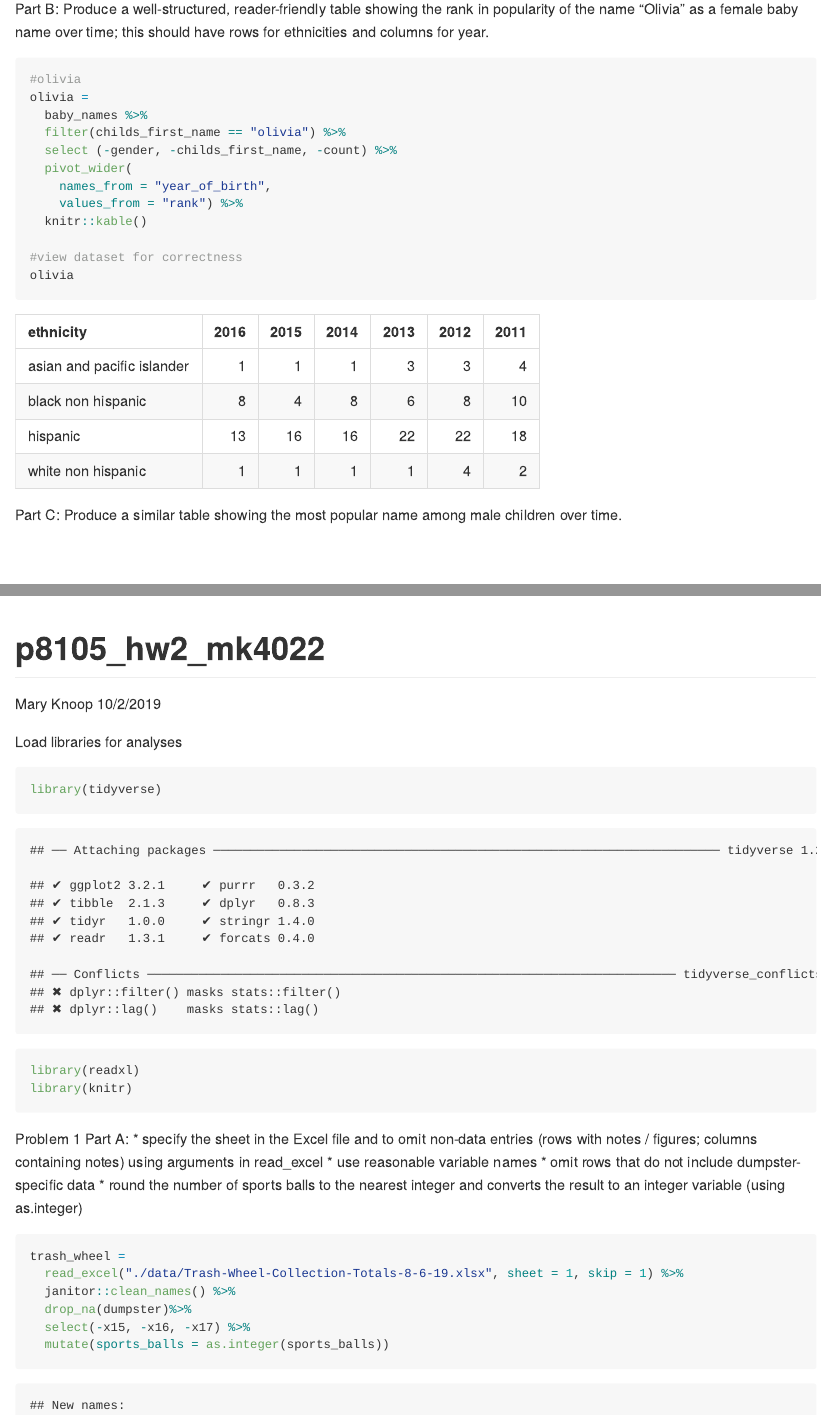
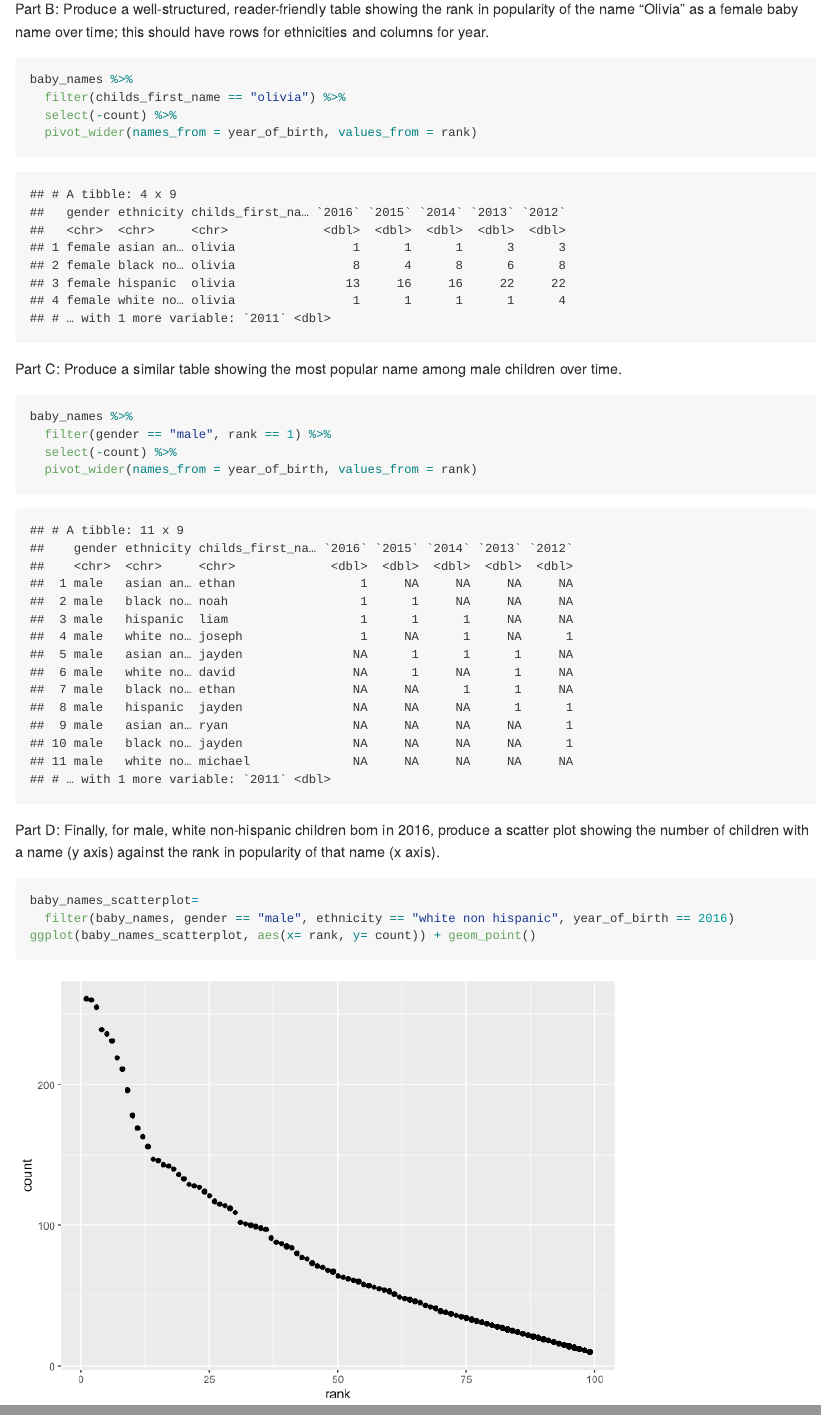
Before and after one commit to maryknoop/p8105_hw2_mk4022, an R Markdown document (p8105_hw2_mk4022.Rmd): the page in a window 1100 px wide, from 8400 px down, and a second part further down, joined at a grey line. The pictures show the output file p8105_hw2_mk4022.md that the author committed with the source, drawn offline in the style of GitHub; long lines of code are wrapped.

Commit message:
Analyses for Olivia, boy names, created scatterplot. Knit, commit.

````diff
--- a/p8105_hw2_mk4022.Rmd
+++ b/p8105_hw2_mk4022.Rmd
@@ -177,24 +177,26 @@ baby_names
 Part B:
 Produce a well-structured, reader-friendly table showing the rank in popularity of the name “Olivia” as a female baby name over time; this should have rows for ethnicities and columns for year.
 ```{r}
-#olivia
-olivia =
-  baby_names %>%
+baby_names %>%
   filter(childs_first_name == "olivia") %>%
-  select (-gender, -childs_first_name, -count) %>%
-  pivot_wider(
-    names_from = "year_of_birth",
-    values_from = "rank") %>%
-  knitr::kable()
-
-#view dataset for correctness
-olivia
+  select(-count) %>%
+  pivot_wider(names_from = year_of_birth, values_from = rank)
 ```
-
-
-
-
 
 
 Part C:
 Produce a similar table showing the most popular name among male children over time.
+```{r}
+baby_names %>%
+  filter(gender == "male", rank == 1) %>%
+  select(-count) %>%
+  pivot_wider(names_from = year_of_birth, values_from = rank)
+```
+
+Part D:
+Finally, for male, white non-hispanic children born in 2016, produce a scatter plot showing the number of children with a name (y axis) against the rank in popularity of that name (x axis).
+```{r}
+baby_names_scatterplot=
+  filter(baby_names, gender == "male", ethnicity == "white non hispanic", year_of_birth == 2016)
+ggplot(baby_names_scatterplot, aes(x= rank, y= count)) + geom_point()
+```
````
Also changed, not shown: p8105_hw2_mk4022.md, p8105_hw2_mk4022_files/figure-gfm/unnamed-chunk-12-1.png (added).
